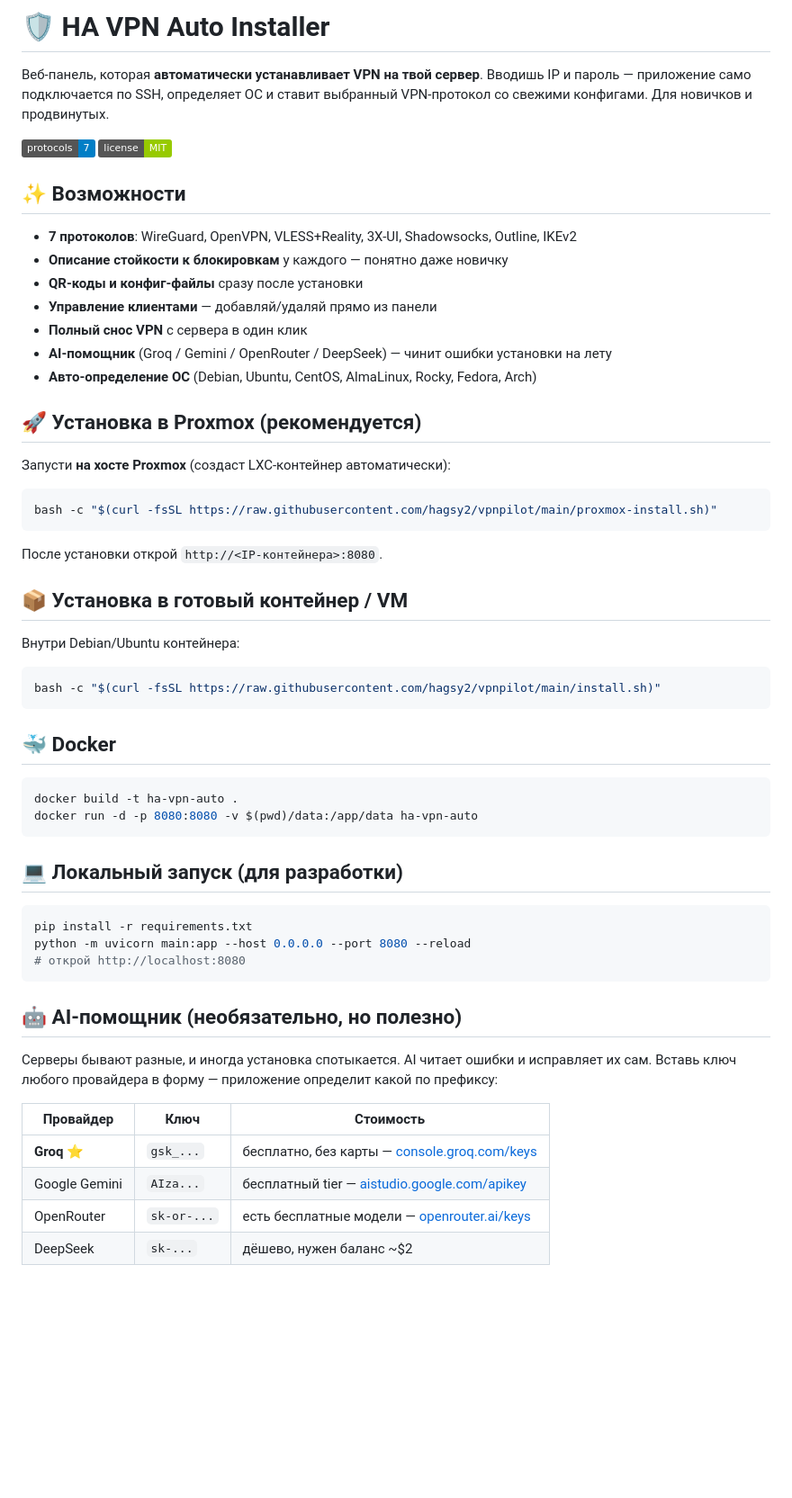
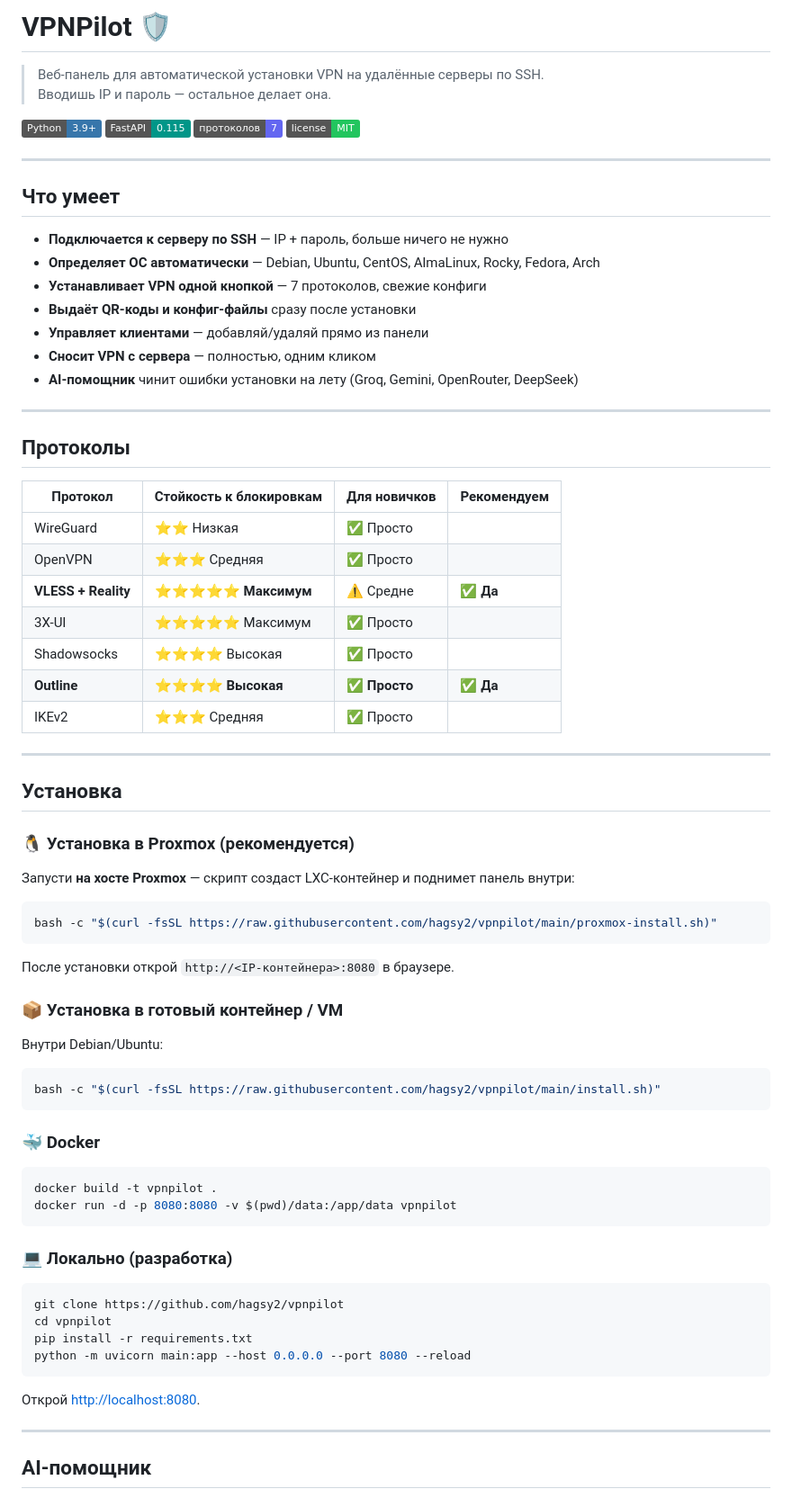
Before and after one commit to hagsy2/vpnpilot, a Markdown page: README.md, the part around one of its changes. Shown at 90% size. Drawn GitHub-style; badges without logos; blank space fills up the shorter version.

Commit message:
docs: красивый README с таблицами протоколов и инструкцией установки
Co-Authored-By: Claude Sonnet 4.6 <noreply@anthropic.com>

````diff
--- a/README.md
+++ b/README.md
@@ -1,60 +1,80 @@
-# 🛡️ HA VPN Auto Installer
+# VPNPilot 🛡️
 
-Веб-панель, которая **автоматически устанавливает VPN на твой сервер**. Вводишь IP и пароль — приложение само подключается по SSH, определяет ОС и ставит выбранный VPN-протокол со свежими конфигами. Для новичков и продвинутых.
+> Веб-панель для автоматической установки VPN на удалённые серверы по SSH.
+> Вводишь IP и пароль — остальное делает она.
 
-![status](https://img.shields.io/badge/protocols-7-blue) ![license](https://img.shields.io/badge/license-MIT-green)
+![Python](https://img.shields.io/badge/Python-3.9+-3776AB?logo=python&logoColor=white)
+![FastAPI](https://img.shields.io/badge/FastAPI-0.115-009688?logo=fastapi&logoColor=white)
+![Protocols](https://img.shields.io/badge/протоколов-7-6366f1)
+![License](https://img.shields.io/badge/license-MIT-22c55e)
 
-## ✨ Возможности
+---
 
-- **7 протоколов**: WireGuard, OpenVPN, VLESS+Reality, 3X-UI, Shadowsocks, Outline, IKEv2
-- **Описание стойкости к блокировкам** у каждого — понятно даже новичку
-- **QR-коды и конфиг-файлы** сразу после установки
-- **Управление клиентами** — добавляй/удаляй прямо из панели
-- **Полный снос VPN** с сервера в один клик
-- **AI-помощник** (Groq / Gemini / OpenRouter / DeepSeek) — чинит ошибки установки на лету
-- **Авто-определение ОС** (Debian, Ubuntu, CentOS, AlmaLinux, Rocky, Fedora, Arch)
+## Что умеет
 
-## 🚀 Установка в Proxmox (рекомендуется)
+- **Подключается к серверу по SSH** — IP + пароль, больше ничего не нужно
+- **Определяет ОС автоматически** — Debian, Ubuntu, CentOS, AlmaLinux, Rocky, Fedora, Arch
+- **Устанавливает VPN одной кнопкой** — 7 протоколов, свежие конфиги
+- **Выдаёт QR-коды и конфиг-файлы** сразу после установки
+- **Управляет клиентами** — добавляй/удаляй прямо из панели
+- **Сносит VPN с сервера** — полностью, одним кликом
+- **AI-помощник** чинит ошибки установки на лету (Groq, Gemini, OpenRouter, DeepSeek)
 
-Запусти **на хосте Proxmox** (создаст LXC-контейнер автоматически):
+---
+
+## Протоколы
+
+| Протокол | Стойкость к блокировкам | Для новичков | Рекомендуем |
+|---|---|---|---|
+| WireGuard | ⭐⭐ Низкая | ✅ Просто | |
+| OpenVPN | ⭐⭐⭐ Средняя | ✅ Просто | |
+| **VLESS + Reality** | **⭐⭐⭐⭐⭐ Максимум** | ⚠️ Средне | ✅ **Да** |
+| 3X-UI | ⭐⭐⭐⭐⭐ Максимум | ✅ Просто | |
+| Shadowsocks | ⭐⭐⭐⭐ Высокая | ✅ Просто | |
+| **Outline** | **⭐⭐⭐⭐ Высокая** | **✅ Просто** | ✅ **Да** |
+| IKEv2 | ⭐⭐⭐ Средняя | ✅ Просто | |
+
+---
+
+## Установка
+
+### 🐧 Установка в Proxmox (рекомендуется)
+
+Запусти **на хосте Proxmox** — скрипт создаст LXC-контейнер и поднимет панель внутри:
 
 ```bash
 bash -c "$(curl -fsSL https://raw.githubusercontent.com/hagsy2/vpnpilot/main/proxmox-install.sh)"
 ```
 
-После установки открой `http://<IP-контейнера>:8080`.
+После установки открой `http://<IP-контейнера>:8080` в браузере.
 
-## 📦 Установка в готовый контейнер / VM
+### 📦 Установка в готовый контейнер / VM
 
-Внутри Debian/Ubuntu контейнера:
+Внутри Debian/Ubuntu:
 
 ```bash
 bash -c "$(curl -fsSL https://raw.githubusercontent.com/hagsy2/vpnpilot/main/install.sh)"
 ```
 
-## 🐳 Docker
+### 🐳 Docker
 
 ```bash
-docker build -t ha-vpn-auto .
-docker run -d -p 8080:8080 -v $(pwd)/data:/app/data ha-vpn-auto
+docker build -t vpnpilot .
+docker run -d -p 8080:8080 -v $(pwd)/data:/app/data vpnpilot
 ```
 
-## 💻 Локальный запуск (для разработки)
+### 💻 Локально (разработка)
 
 ```bash
+git clone https://github.com/hagsy2/vpnpilot
+cd vpnpilot
 pip install -r requirements.txt
 python -m uvicorn main:app --host 0.0.0.0 --port 8080 --reload
-# открой http://localhost:8080
 ```
 
-## 🤖 AI-помощник (необязательно, но полезно)
+Открой [http://localhost:8080](http://localhost:8080).
 
-Серверы бывают разные, и иногда установка спотыкается. AI читает ошибки и исправляет их сам. Вставь ключ любого провайдера в форму — приложение определит какой по префиксу:
+---
 
-| Провайдер | Ключ | Стоимость |
-|-----------|------|-----------|
-| **Groq** ⭐ | `gsk_...` | бесплатно, без карты — [console.groq.com/keys](https://console.groq.com/keys) |
-| Google Gemini | `AIza...` | бесплатный tier — [aistudio.google.com/apikey](https://aistudio.google.com/apikey) |
-| OpenRouter | `sk-or-...` | есть бесплатные модели — [openrouter.ai/keys](https://openrouter.ai/keys) |
-| DeepSeek | `sk-...` | дёшево, нужен баланс ~$2 |
+## AI-помощник
 
````
Also changed, not shown: other parts of README.md (+50 -23 lines).
